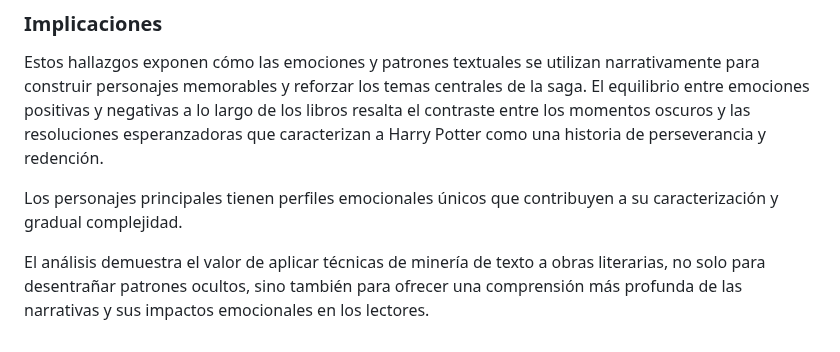
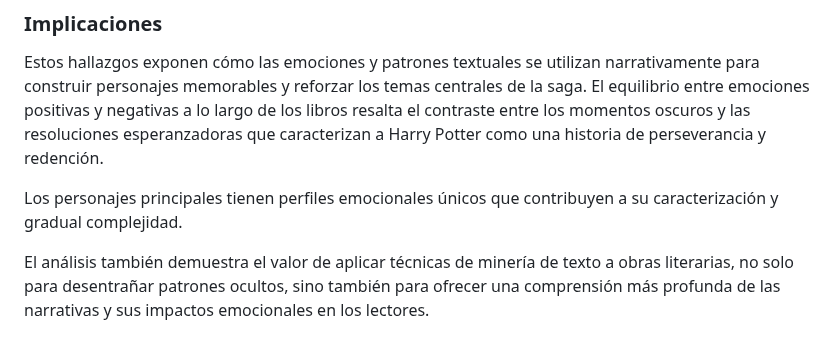
Before and after one commit to silvagrino/Harry-Potter-text-mining, a Markdown page: README.md, the part around the change. GitHub-like rendering.

```diff
--- a/README.md
+++ b/README.md
@@ -595,5 +595,5 @@ Estos hallazgos exponen cómo las emociones y patrones textuales se utilizan nar
 
 Los personajes principales tienen perfiles emocionales únicos que contribuyen a su caracterización y gradual complejidad.
 
-El análisis demuestra el valor de aplicar técnicas de minería de texto a obras literarias, no solo para desentrañar patrones ocultos,
+El análisis también demuestra el valor de aplicar técnicas de minería de texto a obras literarias, no solo para desentrañar patrones ocultos,
  sino también para ofrecer una comprensión más profunda de las narrativas y sus impactos emocionales en los lectores.
```
